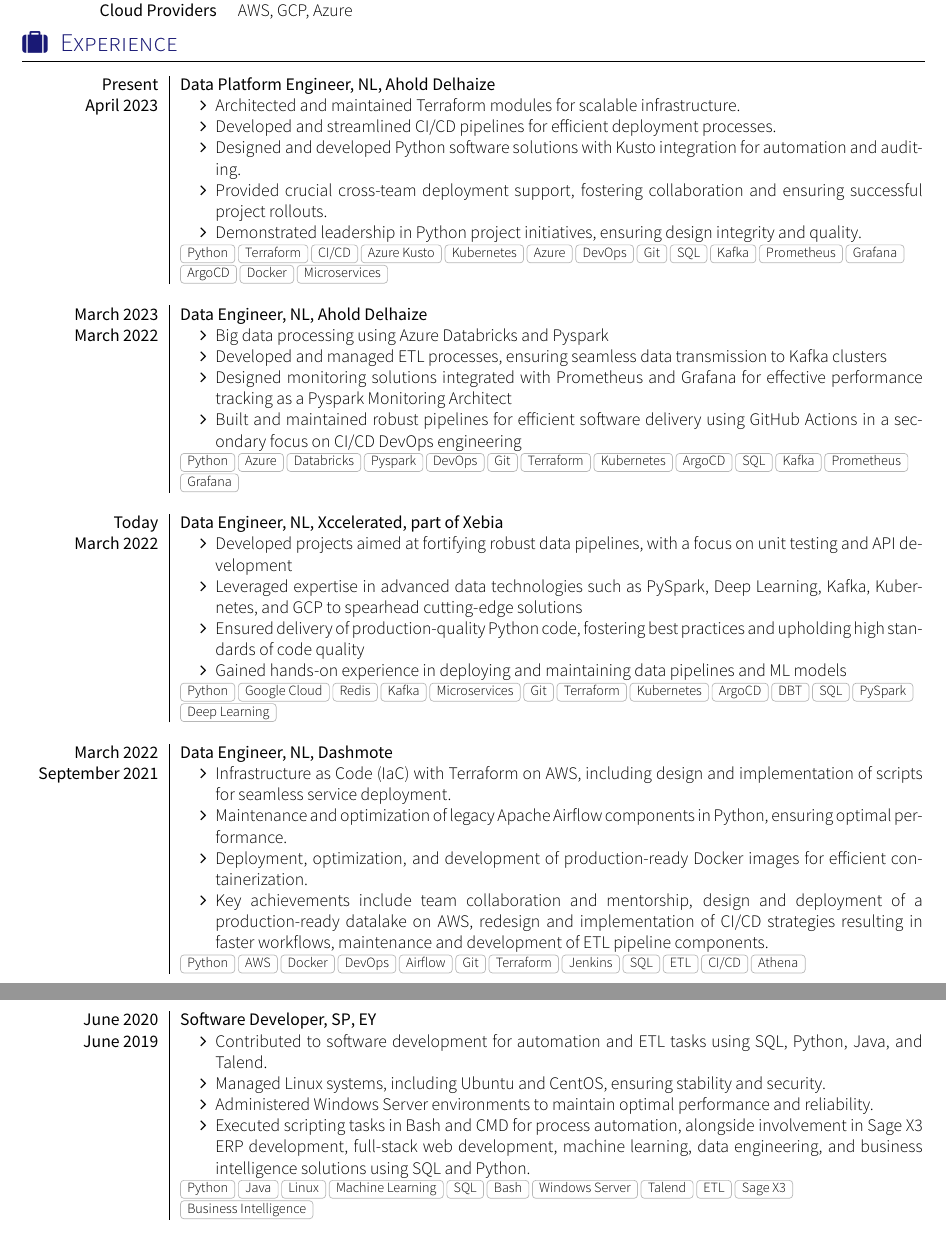
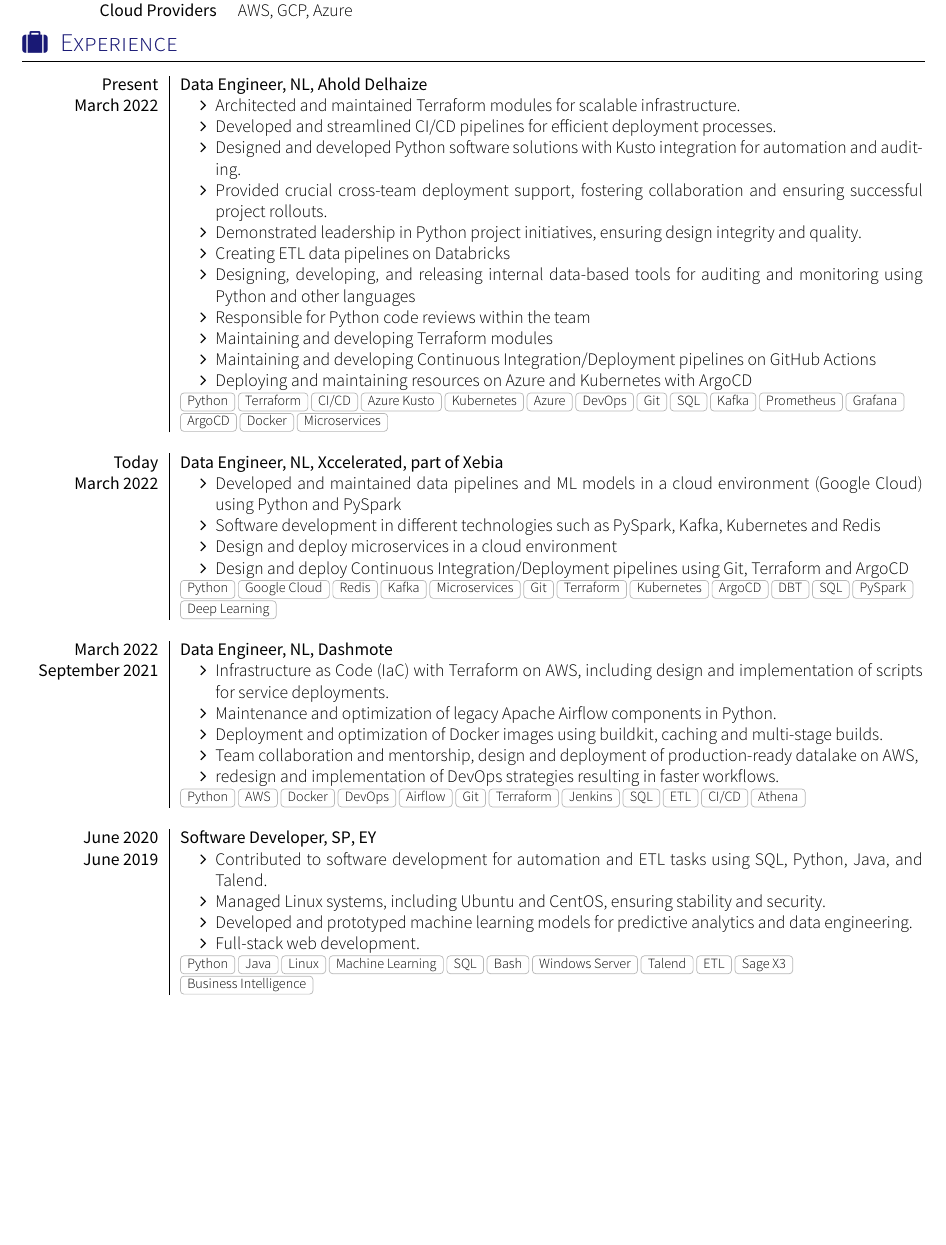
Before and after one commit to adrianvillanueva997/cv, a LaTeX CV (cv.tex, which reads section_experience_short.tex): two parts of pages 1 and 2 of 2 before the commit and part of page 1 of 2 after it, the two joined at a grey line, cut so that both start at the same text, the shorter picture padded with empty space. Compiled offline with XeLaTeX; a missing font is replaced by an installed copy or a similar font; a LaTeX package or settings file that is missing is left out.

Commit message:
latest cv version

```diff
--- a/section_experience_short.tex
+++ b/section_experience_short.tex
@@ -3,38 +3,32 @@
 %\renewcommand{\labelitemi}{$\bullet$}
 \begin{experiences}
   \experience
-  {Present}   {Data Platform Engineer}{NL}{Ahold Delhaize}
-  {April 2023} {
+  {Present}   {Data Engineer}{NL}{Ahold Delhaize}
+  {March 2022} {
     \begin{itemize}
       \item Architected and maintained Terraform modules for scalable infrastructure.
       \item Developed and streamlined CI/CD pipelines for efficient deployment processes.
       \item Designed and developed Python software solutions with Kusto integration for automation and auditing.
       \item Provided crucial cross-team deployment support, fostering collaboration and ensuring successful project rollouts.
       \item Demonstrated leadership in Python project initiatives, ensuring design integrity and quality.
+      \item Creating ETL data pipelines on Databricks
+      \item Designing, developing, and releasing internal data-based tools for auditing and monitoring using Python and other languages
+      \item Responsible for Python code reviews within the team
+      \item Maintaining and developing Terraform modules
+      \item Maintaining and developing Continuous Integration/Deployment pipelines on GitHub Actions
+      \item Deploying and maintaining resources on Azure and Kubernetes with ArgoCD
     \end{itemize}
   }
   {Python, Terraform, CI/CD, Azure Kusto, Kubernetes, Azure, DevOps, Git, SQL, Kafka, Prometheus, Grafana, ArgoCD, Docker, Microservices}
   \emptySeparator
   \experience
-  {March 2023}   {Data Engineer}{NL}{Ahold Delhaize}
-  {March 2022} {
-    \begin{itemize}
-      \item Big data processing using Azure Databricks and Pyspark
-      \item Developed and managed ETL processes, ensuring seamless data transmission to Kafka clusters
-      \item Designed monitoring solutions integrated with Prometheus and Grafana for effective performance tracking as a Pyspark Monitoring Architect
-      \item Built and maintained robust pipelines for efficient software delivery using GitHub Actions in a secondary focus on CI/CD DevOps engineering
-    \end{itemize}
-  }
-  {Python, Azure, Databricks, Pyspark, DevOps, Git, Terraform, Kubernetes, ArgoCD, SQL, Kafka, Prometheus, Grafana}
-  \emptySeparator
-  \experience
   {Today}   {Data Engineer}{NL}{Xccelerated, part of Xebia}
   {March 2022} {
     \begin{itemize}
-      \item Developed projects aimed at fortifying robust data pipelines, with a focus on unit testing and API development
-      \item Leveraged expertise in advanced data technologies such as PySpark, Deep Learning, Kafka, Kubernetes, and GCP to spearhead cutting-edge solutions
-      \item Ensured delivery of production-quality Python code, fostering best practices and upholding high standards of code quality
-      \item Gained hands-on experience in deploying and maintaining data pipelines and ML models
+      \item Developed and maintained data pipelines and ML models in a cloud environment (Google Cloud) using Python and PySpark
+      \item Software development in different technologies such as PySpark, Kafka, Kubernetes and Redis
+      \item Design and deploy microservices in a cloud environment
+      \item Design and deploy Continuous Integration/Deployment pipelines using Git, Terraform and ArgoCD
     \end{itemize}
   }
   {Python, Google Cloud, Redis, Kafka, Microservices, Git, Terraform, Kubernetes, ArgoCD, DBT, SQL, PySpark, Deep Learning}
@@ -43,10 +37,11 @@
   {March 2022}   {Data Engineer}{NL}{Dashmote}
   {September 2021} {
     \begin{itemize}
-      \item Infrastructure as Code (IaC) with Terraform on AWS, including design and implementation of scripts for seamless service deployment.
-      \item Maintenance and optimization of legacy Apache Airflow components in Python, ensuring optimal performance.
-      \item Deployment, optimization, and development of production-ready Docker images for efficient containerization.
-      \item Key achievements include team collaboration and mentorship, design and deployment of a production-ready datalake on AWS, redesign and implementation of CI/CD strategies resulting in faster workflows, maintenance and development of ETL pipeline components.
+      \item Infrastructure as Code (IaC) with Terraform on AWS, including design and implementation of scripts for service deployments.
+      \item Maintenance and optimization of legacy Apache Airflow components in Python.
+      \item Deployment and optimization of Docker images using buildkit, caching and multi-stage builds.
+      \item Team collaboration and mentorship, design and deployment of production-ready datalake on AWS,
+      \item redesign and implementation of DevOps strategies resulting in faster workflows.
 
     \end{itemize}
   }
@@ -58,8 +53,8 @@
     \begin{itemize}
       \item Contributed to software development for automation and ETL tasks using SQL, Python, Java, and Talend.
       \item Managed Linux systems, including Ubuntu and CentOS, ensuring stability and security.
-      \item Administered Windows Server environments to maintain optimal performance and reliability.
-      \item Executed scripting tasks in Bash and CMD for process automation, alongside involvement in Sage X3 ERP development, full-stack web development, machine learning, data engineering, and business intelligence solutions using SQL and Python.
+      \item Developed and prototyped machine learning models for predictive analytics and data engineering.
+      \item Full-stack web development.
     \end{itemize}
   }
   {Python, Java, Linux, Machine Learning, SQL, Bash, Windows Server, Talend, ETL, Sage X3, Business Intelligence}
```
Also changed, not shown: cv.pdf.
